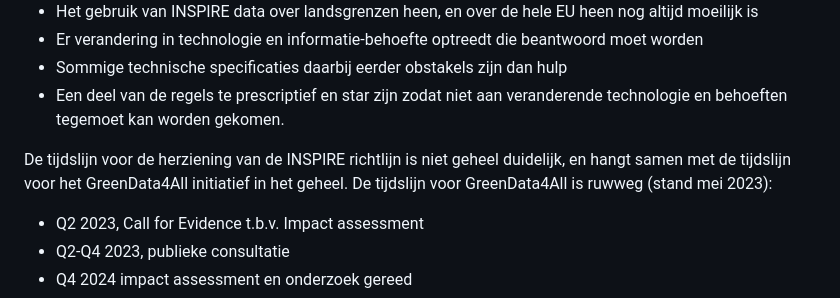
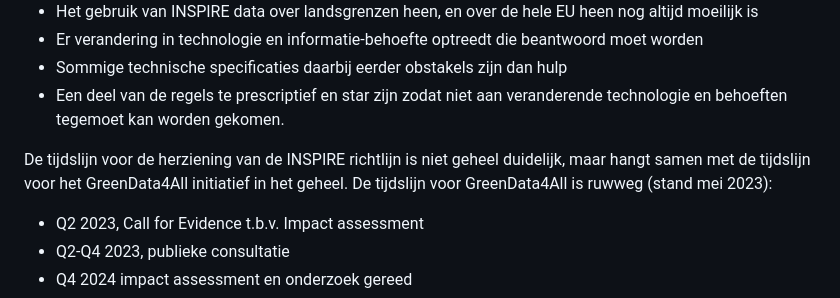
Before and after one commit to Geonovum/eu_regelingen_datastrategie, a Markdown page: Bruggen.md, the part around one of its changes. GitHub-like rendering.

```diff
--- a/Bruggen.md
+++ b/Bruggen.md
@@ -65,7 +65,7 @@ In juli 2022 is de [evaluatie van de INSPIRE richtlijn](https://ec.europa.eu/inf
 - Sommige technische specificaties daarbij eerder obstakels zijn dan hulp
 - Een deel van de regels te prescriptief en star zijn zodat niet aan veranderende technologie en behoeften tegemoet kan worden gekomen.
 
-De tijdslijn voor de herziening van de INSPIRE richtlijn is niet geheel duidelijk, en hangt samen met de tijdslijn voor het GreenData4All initiatief in het geheel. De tijdslijn voor GreenData4All is ruwweg (stand mei 2023):
+De tijdslijn voor de herziening van de INSPIRE richtlijn is niet geheel duidelijk, maar hangt samen met de tijdslijn voor het GreenData4All initiatief in het geheel. De tijdslijn voor GreenData4All is ruwweg (stand mei 2023):
 - Q2 2023, Call for Evidence t.b.v. Impact assessment
 - Q2-Q4 2023, publieke consultatie
 - Q4 2024 impact assessment en onderzoek gereed
```
Also changed, not shown: other parts of Bruggen.md (+1 -1 lines).
